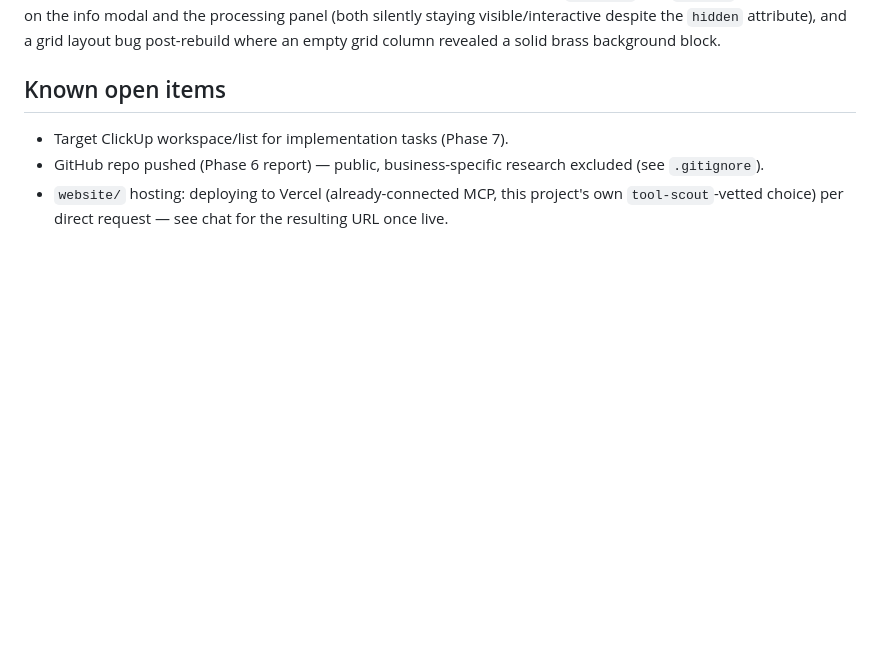
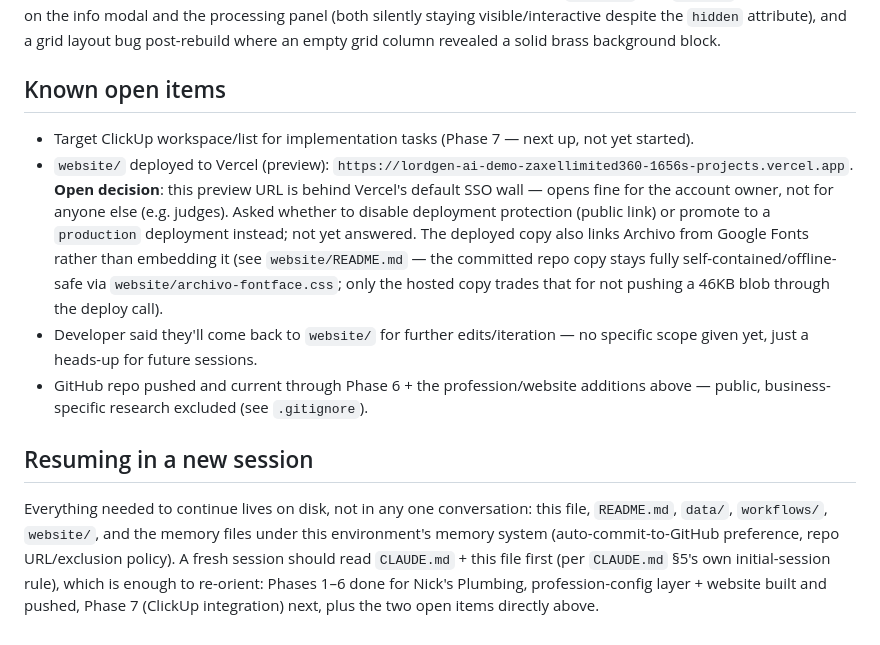
Before and after one commit to Kikobazz123/lordgen-competition-demo, a Markdown page: docs/architecture.md, the part around the change. Drawn GitHub-style; blank space fills up the shorter version.

Commit message:
Document open items and resume-from-scratch guidance
Captures the Vercel deployment-protection decision (not yet made) and
the deployed-vs-committed font handling, which existed only in chat
until now. Adds a short "Resuming in a new session" pointer since the
developer is about to clear the conversation and continue later.

Co-Authored-By: Claude Sonnet 5 <noreply@anthropic.com>

```diff
--- a/docs/architecture.md
+++ b/docs/architecture.md
@@ -80,6 +80,11 @@ Tested via Playwright (headless Chromium) both before and after the brand rebuil
 
 ## Known open items
 
-- Target ClickUp workspace/list for implementation tasks (Phase 7).
-- GitHub repo pushed (Phase 6 report) — public, business-specific research excluded (see `.gitignore`).
-- `website/` hosting: deploying to Vercel (already-connected MCP, this project's own `tool-scout`-vetted choice) per direct request — see chat for the resulting URL once live.
+- Target ClickUp workspace/list for implementation tasks (Phase 7 — next up, not yet started).
+- `website/` deployed to Vercel (preview): `https://lordgen-ai-demo-zaxellimited360-1656s-projects.vercel.app`. **Open decision**: this preview URL is behind Vercel's default SSO wall — opens fine for the account owner, not for anyone else (e.g. judges). Asked whether to disable deployment protection (public link) or promote to a `production` deployment instead; not yet answered. The deployed copy also links Archivo from Google Fonts rather than embedding it (see `website/README.md` — the committed repo copy stays fully self-contained/offline-safe via `website/archivo-fontface.css`; only the hosted copy trades that for not pushing a 46KB blob through the deploy call).
+- Developer said they'll come back to `website/` for further edits/iteration — no specific scope given yet, just a heads-up for future sessions.
+- GitHub repo pushed and current through Phase 6 + the profession/website additions above — public, business-specific research excluded (see `.gitignore`).
+
+## Resuming in a new session
+
+Everything needed to continue lives on disk, not in any one conversation: this file, `README.md`, `data/`, `workflows/`, `website/`, and the memory files under this environment's memory system (auto-commit-to-GitHub preference, repo URL/exclusion policy). A fresh session should read `CLAUDE.md` + this file first (per `CLAUDE.md` §5's own initial-session rule), which is enough to re-orient: Phases 1–6 done for Nick's Plumbing, profession-config layer + website built and pushed, Phase 7 (ClickUp integration) next, plus the two open items directly above.
```
